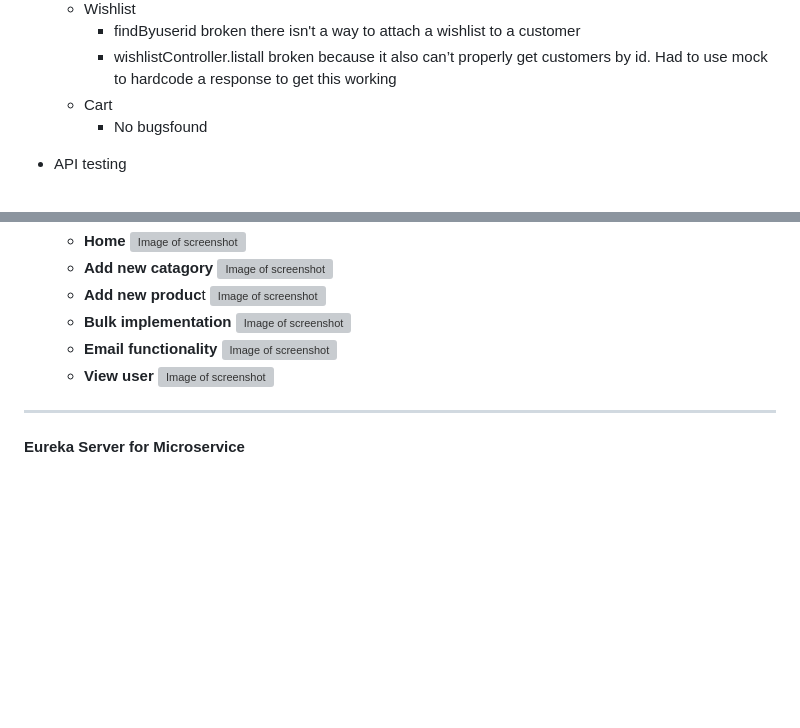
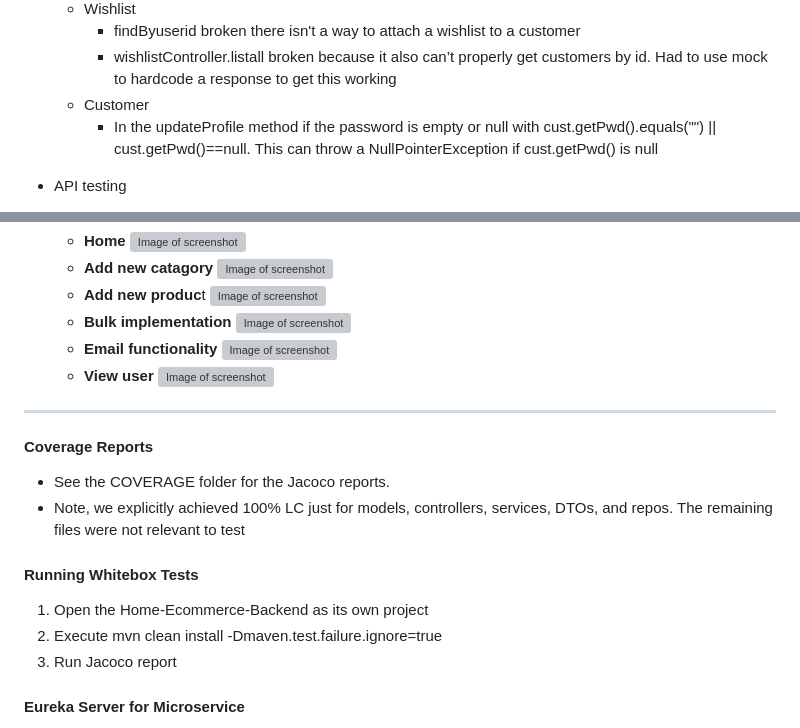
Before and after one commit to SP-Zeng/jhu-st-project, a Markdown page: README.md, 2 parts joined by grey strips. Drawn GitHub-style; blank space fills up the shorter version; grey boxes are pictures that could not be loaded.

Commit message:
updated readme and coverage

```diff
--- a/README.md
+++ b/README.md
@@ -73,8 +73,9 @@ Start the backend server before the frontend client.
   * Wishlist
     * findByuserid broken there isn't a way to attach a wishlist to a customer
     * wishlistController.listall broken because it also can’t properly get customers by id. Had to use mock to hardcode a response to get this working
-  * Cart
-    * No bugsfound
+  * Customer
+    * In the updateProfile method if the password is empty or null with cust.getPwd().equals("") || cust.getPwd()==null. This can throw a NullPointerException if cust.getPwd() is null
+
 * API testing
   * For the Wishlist Api, it is not implement property return status code <500> after performing GET and POST
   * All Api will return status code <405> for PUT and DELETE
@@ -197,6 +198,15 @@ The frontend client makes API calls to the backend server when it is running.
         ![Image of screenshot](https://github.com/singhanshika311/wipro_capstone_project_c7_b2/blob/master/PROJECT%20IMAGES/admin%20can%20view%20user.jpeg)
 ---------
 
+#### Coverage Reports
+* See the COVERAGE folder for the Jacoco reports.
+* Note, we explicitly achieved 100% LC just for models, controllers, services, DTOs, and repos. The remaining files were not relevant to test
+
+#### Running Whitebox Tests
+1. Open the Home-Ecommerce-Backend as its own project
+2. Execute mvn clean install -Dmaven.test.failure.ignore=true
+3. Run Jacoco report
+
  #### Eureka Server for Microservice
  Eureka Server is service discovery for your microservices, where all client applications can register by themselves and other microservices look up the Eureka Server to get independent microservices to get the job complete.
 Eureka Server is also known as Discovery Server and it contains all the information about client microservices running on which IP address and port.
```
